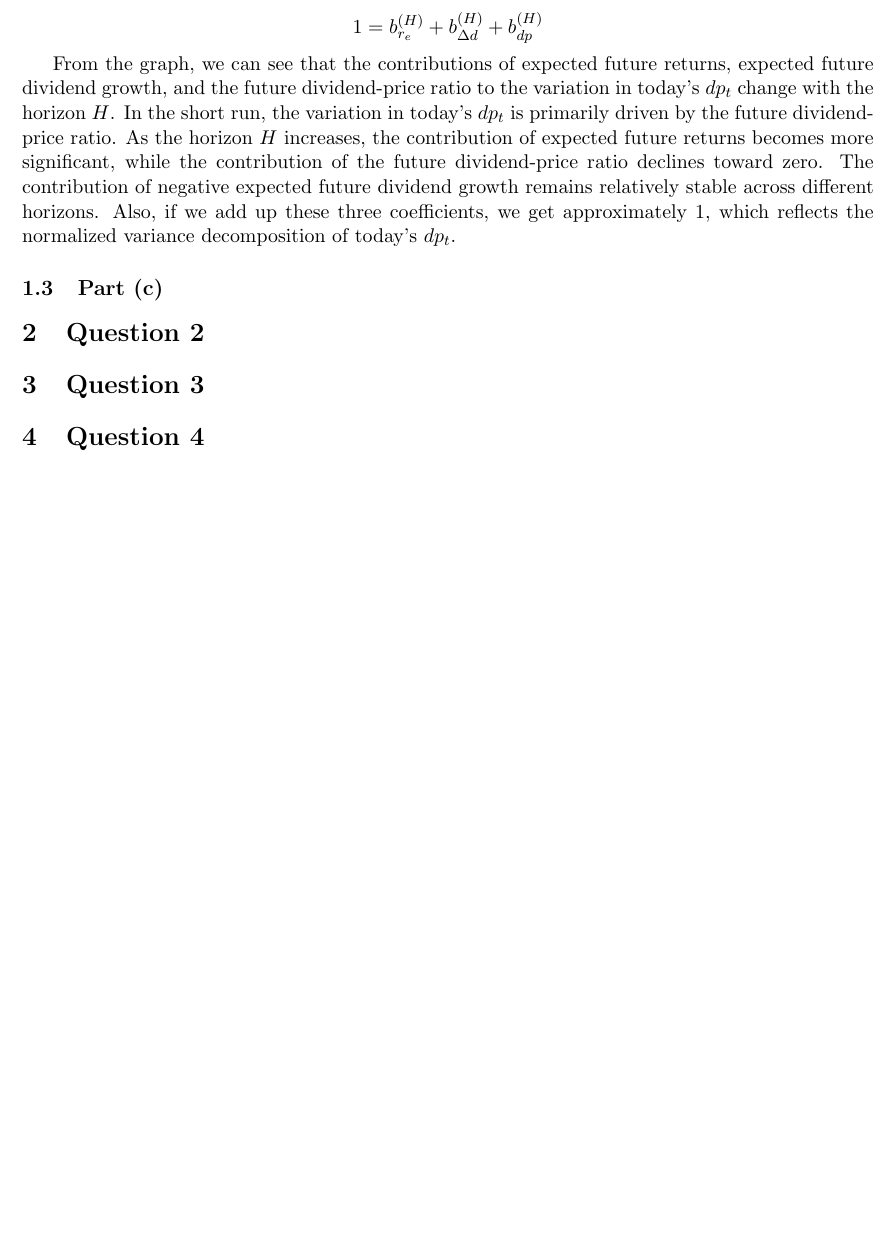
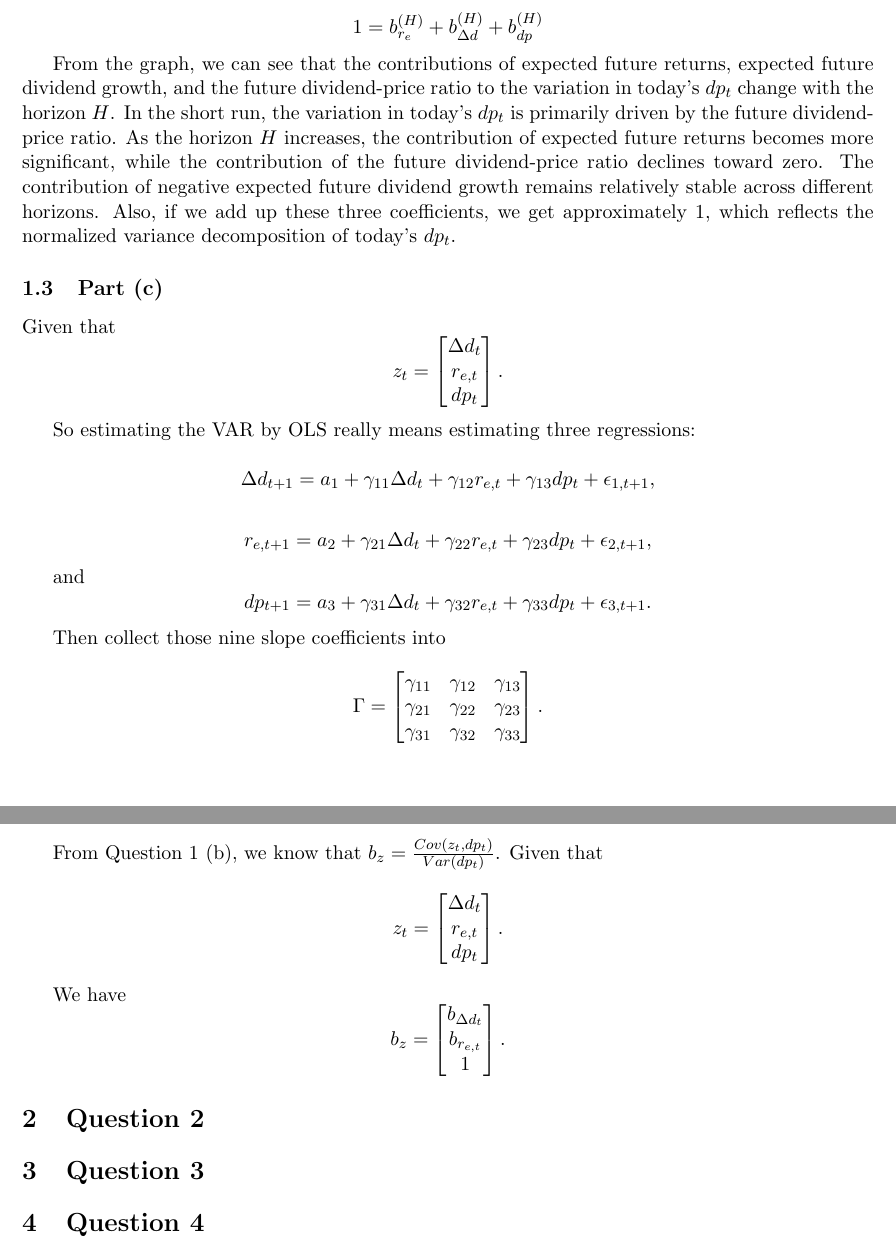
Before and after one commit to lesley2023/AssetPricing8200_Pset1, a LaTeX document (solution.tex): part of page 4 of 4 before the commit and two parts of pages 4 and 5 of 5 after it, the two joined at a grey line, cut so that both start at the same text, the shorter picture padded with empty space. Compiled offline with pdfLaTeX.

Commit message:
TP: snapshot before Q1c notebook and figure

```diff
--- a/solution.tex
+++ b/solution.tex
@@ -201,8 +201,59 @@ Also, if we add up these three coefficients, we get approximately 1, which refle
 % TODO: discussion of the figure and results
 
 \subsection{Part (c)}
+Given that
+\[
+z_t =
+\begin{bmatrix}
+\Delta d_t \\
+r_{e,t} \\
+dp_t
+\end{bmatrix}.
+\]
 
-% TODO: derivation / answer for Q1(c)
+So estimating the VAR by OLS really means estimating three regressions:
+
+\[
+\Delta d_{t+1} = a_1 + \gamma_{11}\Delta d_t + \gamma_{12}r_{e,t} + \gamma_{13}dp_t + \epsilon_{1,t+1},
+\]
+
+\[r_{e,t+1}= a_2 + \gamma_{21}\Delta d_t + \gamma_{22}r_{e,t} + \gamma_{23}dp_t + \epsilon_{2,t+1},\]
+
+and
+\[dp_{t+1}= a_3 + \gamma_{31}\Delta d_t + \gamma_{32}r_{e,t} + \gamma_{33}dp_t + \epsilon_{3,t+1}.\]
+
+Then collect those nine slope coefficients into
+
+\[
+\Gamma =
+\begin{bmatrix}
+\gamma_{11} & \gamma_{12} & \gamma_{13} \\
+\gamma_{21} & \gamma_{22} & \gamma_{23} \\
+\gamma_{31} & \gamma_{32} & \gamma_{33}
+\end{bmatrix}.
+\]
+
+From Question 1 (b), we know that $b_{z}=\frac{Cov(z_{t}, dp_{t})}{Var(dp_{t})}$.
+Given that
+\[
+z_t =
+\begin{bmatrix}
+\Delta d_{t} \\
+r_{e,t} \\
+dp_{t}
+\end{bmatrix}.
+\]
+
+We have
+\[
+b_{z} =
+\begin{bmatrix}
+b_{\Delta d_{t}} \\
+b_{r_{e,t}} \\
+1
+\end{bmatrix}.
+\]
+
 
 \section{Question 2}
 
```
Also changed, not shown: solution.pdf, 1 other file.
